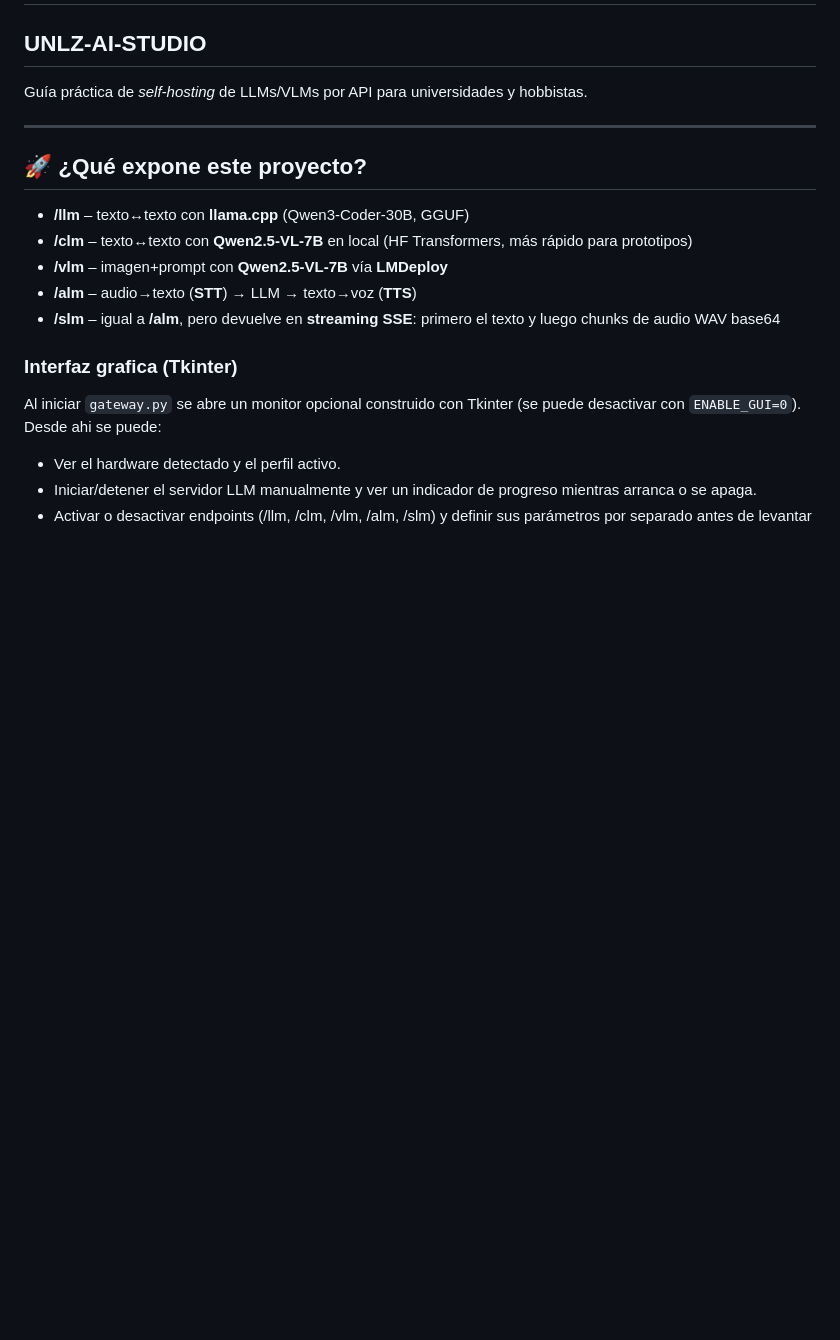
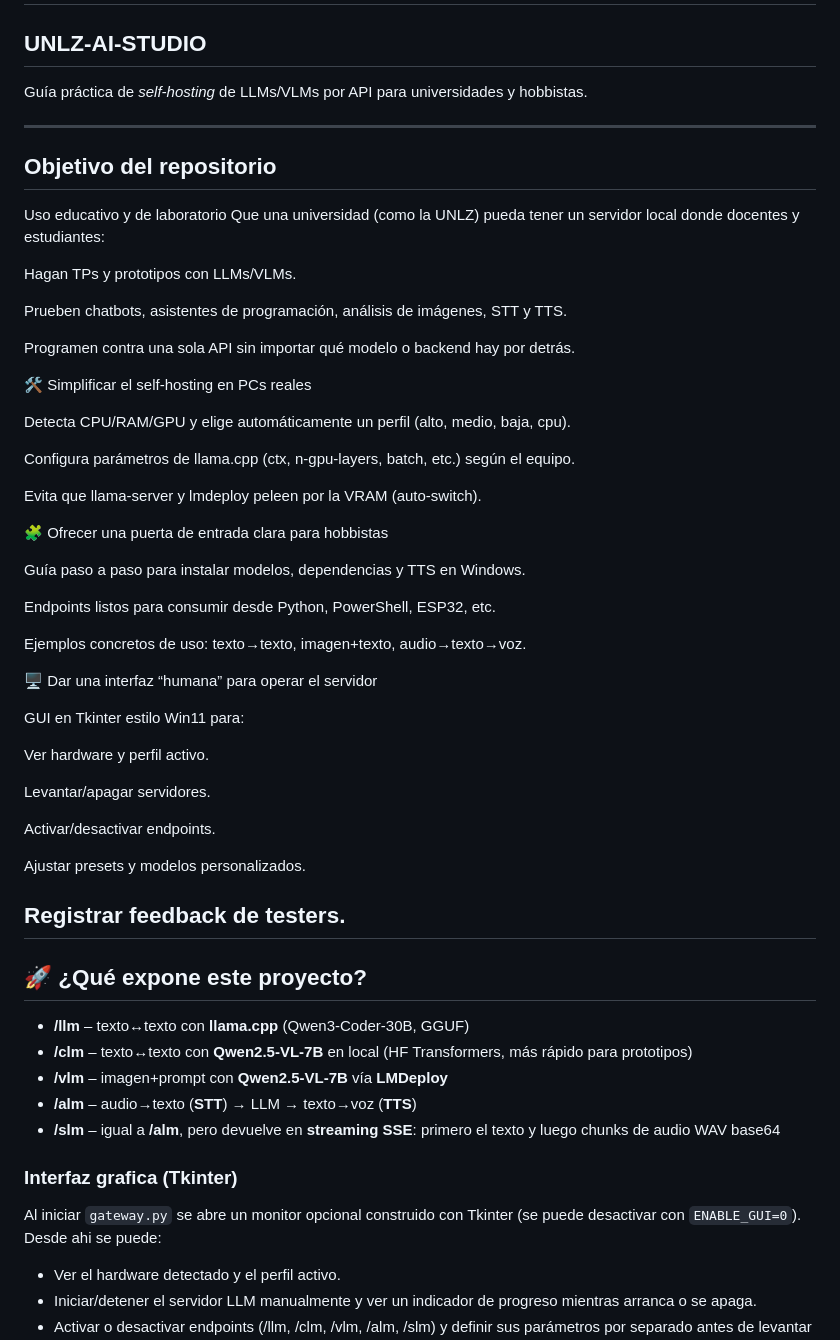
Before and after one commit to guideahon/UNLZ-AI-STUDIO, a Markdown page: readme.md, the part around the change. GitHub-like rendering; blank space fills up the shorter version.

```diff
--- a/readme.md
+++ b/readme.md
@@ -5,6 +5,47 @@
 
 Guía práctica de *self-hosting* de LLMs/VLMs por API para universidades y hobbistas.
 
+---
+## Objetivo del repositorio
+
+Uso educativo y de laboratorio
+Que una universidad (como la UNLZ) pueda tener un servidor local donde docentes y estudiantes:
+
+Hagan TPs y prototipos con LLMs/VLMs.
+
+Prueben chatbots, asistentes de programación, análisis de imágenes, STT y TTS.
+
+Programen contra una sola API sin importar qué modelo o backend hay por detrás.
+
+🛠️ Simplificar el self-hosting en PCs reales
+
+Detecta CPU/RAM/GPU y elige automáticamente un perfil (alto, medio, baja, cpu).
+
+Configura parámetros de llama.cpp (ctx, n-gpu-layers, batch, etc.) según el equipo.
+
+Evita que llama-server y lmdeploy peleen por la VRAM (auto-switch).
+
+🧩 Ofrecer una puerta de entrada clara para hobbistas
+
+Guía paso a paso para instalar modelos, dependencias y TTS en Windows.
+
+Endpoints listos para consumir desde Python, PowerShell, ESP32, etc.
+
+Ejemplos concretos de uso: texto→texto, imagen+texto, audio→texto→voz.
+
+🖥️ Dar una interfaz “humana” para operar el servidor
+
+GUI en Tkinter estilo Win11 para:
+
+Ver hardware y perfil activo.
+
+Levantar/apagar servidores.
+
+Activar/desactivar endpoints.
+
+Ajustar presets y modelos personalizados.
+
+Registrar feedback de testers.
 ---
 
 ## 🚀 ¿Qué expone este proyecto?
```
